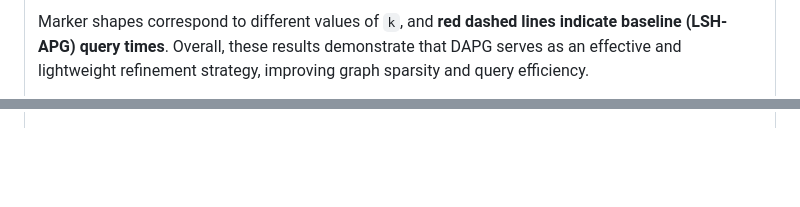
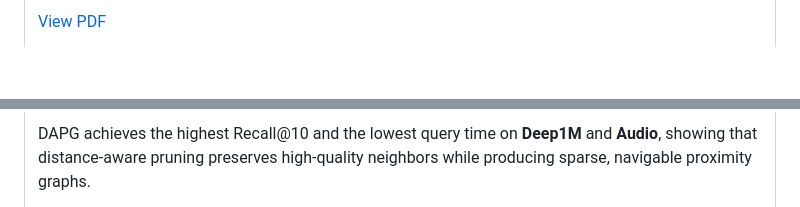
Before and after one commit to solmazsm/Distance-Aware-Pruned-Graph, a Markdown page: README.md, 2 parts joined by grey strips. Rendered like a GitHub page; blank space fills up the shorter version.

```diff
--- a/README.md
+++ b/README.md
@@ -451,3 +450,3 @@ On the **Audio** dataset with `k = 50`, DAPG reaches a recall of **0.9951** in *
 
-Marker shapes correspond to different values of `k`, and **red dashed lines indicate baseline (LSH-APG) query times**. Overall, these results demonstrate that DAPG serves as an effective and lightweight refinement strategy, improving graph sparsity and query efficiency.
+[View PDF](docs/result/figures/query_time_and_recall_vs_ef.pdf)
 
@@ -468,2 +466,3 @@ Figure 3 further highlights DAPG’s strong performance over the baselines on **
 
+DAPG achieves the highest Recall@10 and the lowest query time on **Deep1M** and **Audio**, showing that distance-aware pruning preserves high-quality neighbors while producing sparse, navigable proximity graphs.
 
```
Also changed, not shown: other parts of README.md (+8 -31 lines).
